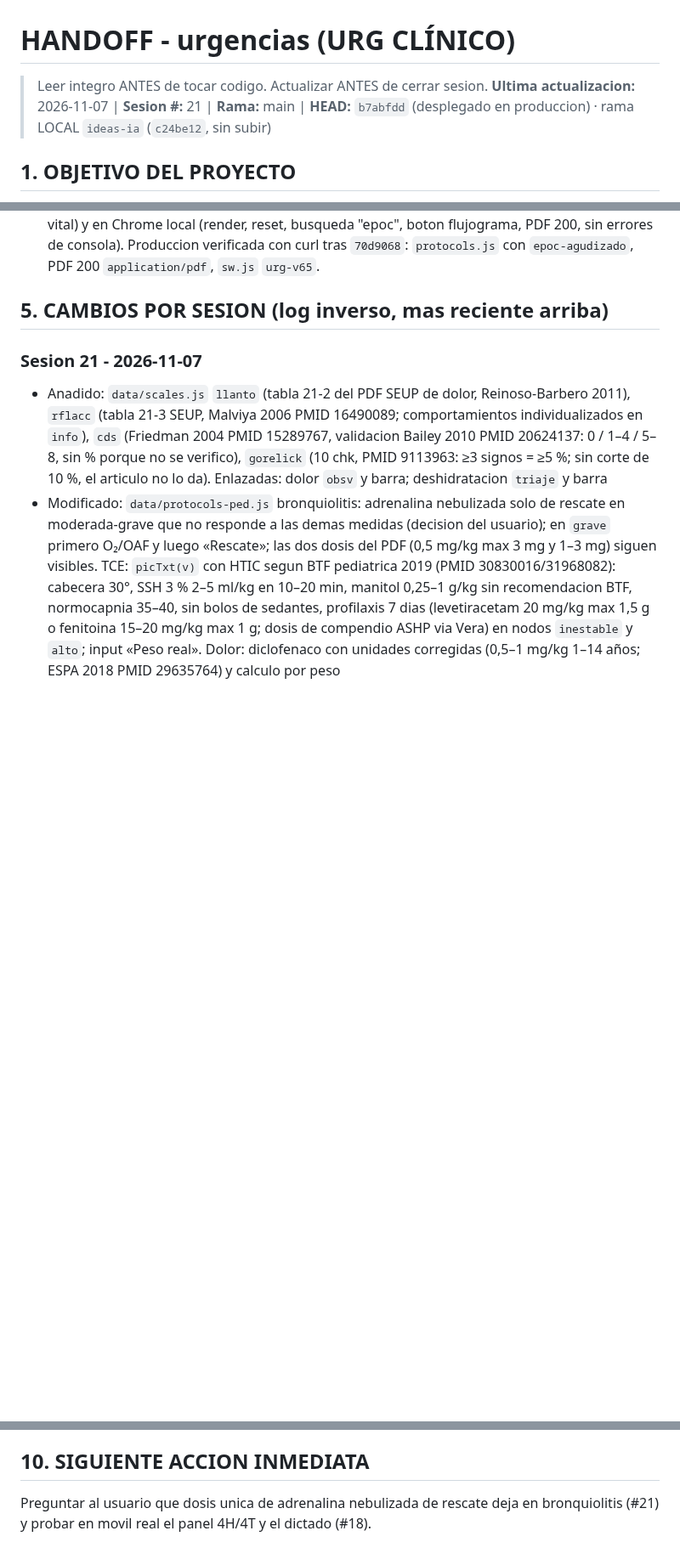
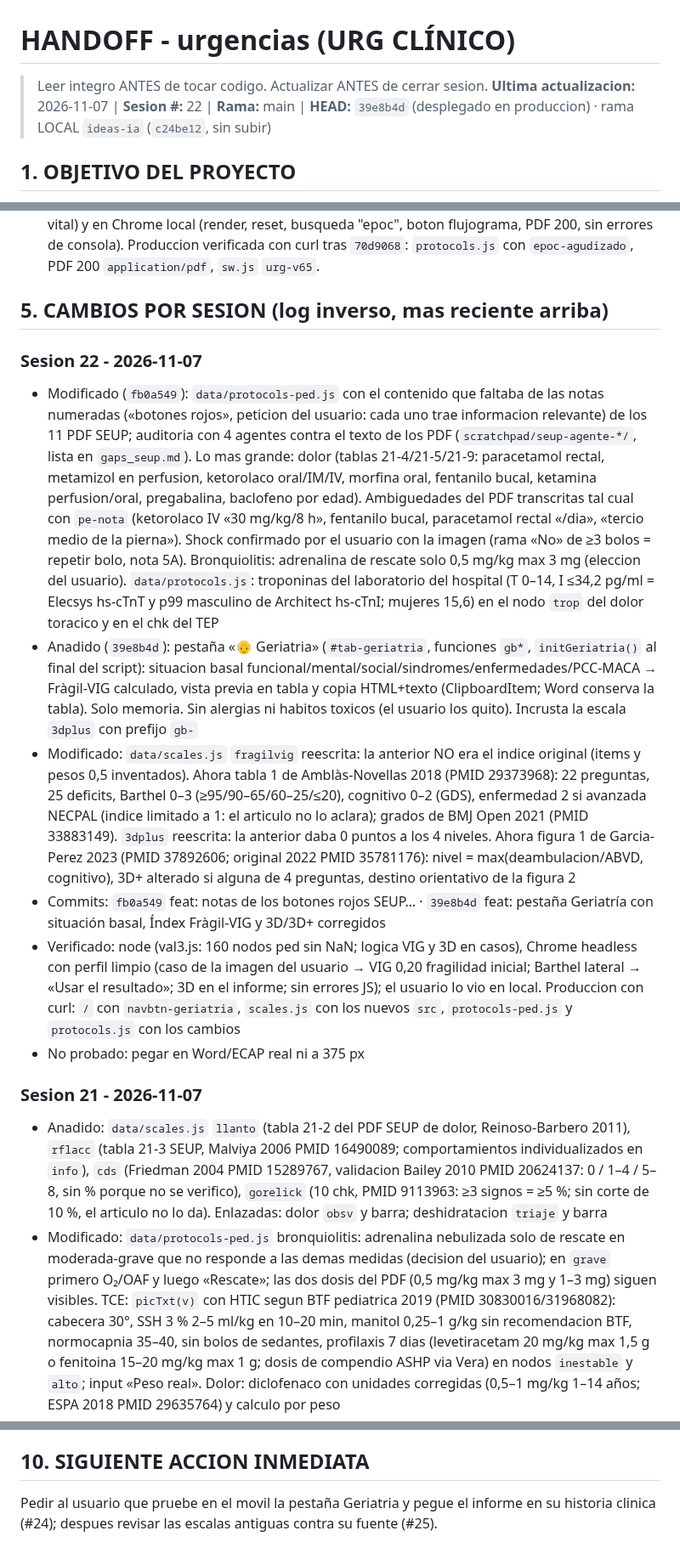
Before and after one commit to juliandavidhiguera/urgencias, a Markdown page: HANDOFF.md, 3 parts joined by grey strips. Shown at 85% size. GitHub-like rendering; blank space fills up the shorter version.

Commit message:
docs(handoff): sesión 22, notas SEUP, troponinas y pestaña Geriatría (39e8b4d)
Co-Authored-By: Claude <noreply@anthropic.com>

```diff
--- a/HANDOFF.md
+++ b/HANDOFF.md
@@ -1,6 +1,6 @@
 # HANDOFF - urgencias (URG CLÍNICO)
 > Leer integro ANTES de tocar codigo. Actualizar ANTES de cerrar sesion.
-**Ultima actualizacion:** 2026-11-07 | **Sesion #:** 21 | **Rama:** main | **HEAD:** `b7abfdd` (desplegado en produccion) · rama LOCAL `ideas-ia` (`c24be12`, sin subir)
+**Ultima actualizacion:** 2026-11-07 | **Sesion #:** 22 | **Rama:** main | **HEAD:** `39e8b4d` (desplegado en produccion) · rama LOCAL `ideas-ia` (`c24be12`, sin subir)
 
 ## 1. OBJETIVO DEL PROYECTO
 PWA de consulta rapida para urgencias: cheatsheets, escalas clinicas, formulas, protocolos de codigos de activacion (IAM/ictus/trauma/sepsis/riesgo suicidio), farmacos con perfusion IV calculada por peso, checklist de intubacion/SIR, fichas tecnicas y bibliografia. "Terminado" no aplica (herramienta viva de uso clinico); cada sesion anade/corrige contenido o UI.
@@ -59,6 +59,14 @@ PWA de consulta rapida para urgencias: cheatsheets, escalas clinicas, formulas,
 - EPOC agudizado (sesion 12): logica probada con Node (8 casos: vacio, leve, moderada, moderada sin apoyo, grave por PaO2, hipercapnica candidata/no candidata, hipoxemica, riesgo vital) y en Chrome local (render, reset, busqueda "epoc", boton flujograma, PDF 200, sin errores de consola). Produccion verificada con curl tras `70d9068`: `protocols.js` con `epoc-agudizado`, PDF 200 `application/pdf`, `sw.js` `urg-v65`.
 
 ## 5. CAMBIOS POR SESION (log inverso, mas reciente arriba)
+
+### Sesion 22 - 2026-11-07
+- Modificado (`fb0a549`): `data/protocols-ped.js` con el contenido que faltaba de las notas numeradas («botones rojos», peticion del usuario: cada uno trae informacion relevante) de los 11 PDF SEUP; auditoria con 4 agentes contra el texto de los PDF (`scratchpad/seup-agente-*/`, lista en `gaps_seup.md`). Lo mas grande: dolor (tablas 21-4/21-5/21-9: paracetamol rectal, metamizol en perfusion, ketorolaco oral/IM/IV, morfina oral, fentanilo bucal, ketamina perfusion/oral, pregabalina, baclofeno por edad). Ambiguedades del PDF transcritas tal cual con `pe-nota` (ketorolaco IV «30 mg/kg/8 h», fentanilo bucal, paracetamol rectal «/dia», «tercio medio de la pierna»). Shock confirmado por el usuario con la imagen (rama «No» de ≥3 bolos = repetir bolo, nota 5A). Bronquiolitis: adrenalina de rescate solo 0,5 mg/kg max 3 mg (eleccion del usuario). `data/protocols.js`: troponinas del laboratorio del hospital (T 0–14, I ≤34,2 pg/ml = Elecsys hs-cTnT y p99 masculino de Architect hs-cTnI; mujeres 15,6) en el nodo `trop` del dolor toracico y en el chk del TEP
+- Anadido (`39e8b4d`): pestaña «👴 Geriatria» (`#tab-geriatria`, funciones `gb*`, `initGeriatria()` al final del script): situacion basal funcional/mental/social/sindromes/enfermedades/PCC-MACA → Fràgil-VIG calculado, vista previa en tabla y copia HTML+texto (ClipboardItem; Word conserva la tabla). Solo memoria. Sin alergias ni habitos toxicos (el usuario los quito). Incrusta la escala `3dplus` con prefijo `gb-`
+- Modificado: `data/scales.js` `fragilvig` reescrita: la anterior NO era el indice original (items y pesos 0,5 inventados). Ahora tabla 1 de Amblàs-Novellas 2018 (PMID 29373968): 22 preguntas, 25 deficits, Barthel 0–3 (≥95/90–65/60–25/≤20), cognitivo 0–2 (GDS), enfermedad 2 si avanzada NECPAL (indice limitado a 1: el articulo no lo aclara); grados de BMJ Open 2021 (PMID 33883149). `3dplus` reescrita: la anterior daba 0 puntos a los 4 niveles. Ahora figura 1 de Garcia-Perez 2023 (PMID 37892606; original 2022 PMID 35781176): nivel = max(deambulacion/ABVD, cognitivo), 3D+ alterado si alguna de 4 preguntas, destino orientativo de la figura 2
+- Commits: `fb0a549` feat: notas de los botones rojos SEUP… · `39e8b4d` feat: pestaña Geriatría con situación basal, Índex Fràgil-VIG y 3D/3D+ corregidos
+- Verificado: node (val3.js: 160 nodos ped sin NaN; logica VIG y 3D en casos), Chrome headless con perfil limpio (caso de la imagen del usuario → VIG 0,20 fragilidad inicial; Barthel lateral → «Usar el resultado»; 3D en el informe; sin errores JS); el usuario lo vio en local. Produccion con curl: `/` con `navbtn-geriatria`, `scales.js` con los nuevos `src`, `protocols-ped.js` y `protocols.js` con los cambios
+- No probado: pegar en Word/ECAP real ni a 375 px
 
 ### Sesion 21 - 2026-11-07
 - Anadido: `data/scales.js` `llanto` (tabla 21-2 del PDF SEUP de dolor, Reinoso-Barbero 2011), `rflacc` (tabla 21-3 SEUP, Malviya 2006 PMID 16490089; comportamientos individualizados en `info`), `cds` (Friedman 2004 PMID 15289767, validacion Bailey 2010 PMID 20624137: 0 / 1–4 / 5–8, sin % porque no se verifico), `gorelick` (10 chk, PMID 9113963: ≥3 signos = ≥5 %; sin corte de 10 %, el articulo no lo da). Enlazadas: dolor `obsv` y barra; deshidratacion `triaje` y barra
@@ -273,4 +284,4 @@ PWA de consulta rapida para urgencias: cheatsheets, escalas clinicas, formulas,
 - **Rango de perfusion por nodo**: `{n, dosis, min, max, rango}` en `farmacos` de un nodo sustituye el rango de `data/infusions.js` en el panel lateral (`_farmRango`, leido via `_farmCfgDeCaja`). Sin `min` se usa el de Perfusion IV. Titulos de escala sin entidades HTML (`&lt;`): el panel lateral los pone con `textContent`.
 
 ## 10. SIGUIENTE ACCION INMEDIATA
-Preguntar al usuario que dosis unica de adrenalina nebulizada de rescate deja en bronquiolitis (#21) y probar en movil real el panel 4H/4T y el dictado (#18).
+Pedir al usuario que pruebe en el movil la pestaña Geriatria y pegue el informe en su historia clinica (#24); despues revisar las escalas antiguas contra su fuente (#25).
```
Also changed, not shown: other parts of HANDOFF.md (+5 -2 lines).
